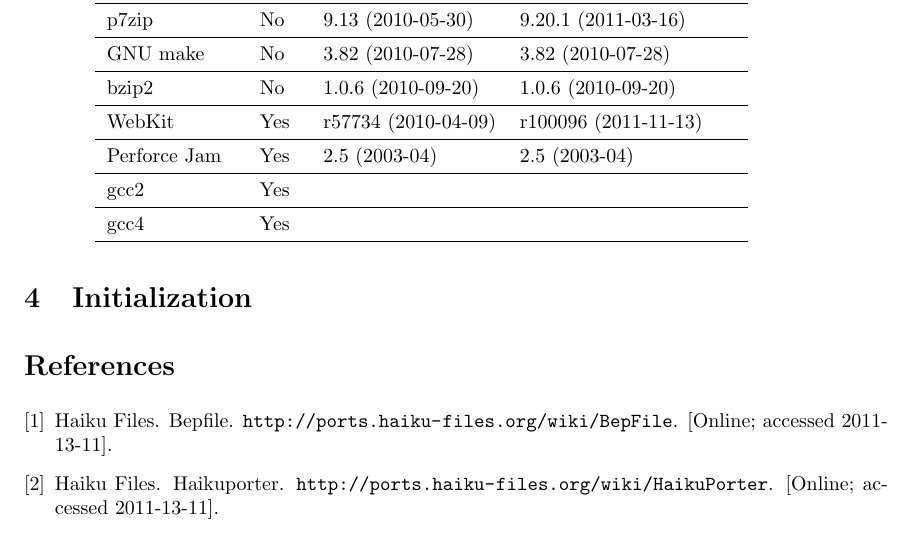
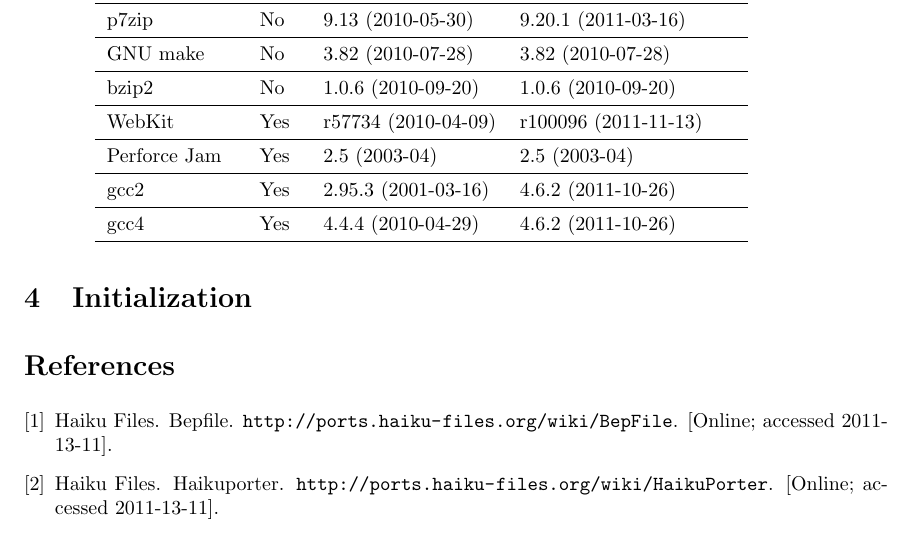
Before and after one commit to nhoda/Haiku-OS-Report-2, a LaTeX document (haiku-2.tex): part of page 3 of 4, cut so that both start at the same text. Compiled offline with pdfLaTeX.

Commit message:
-completed the table

```diff
--- a/haiku-2.tex
+++ b/haiku-2.tex
@@ -98,9 +98,9 @@
 \midrule
 Perforce Jam & Yes & 2.5 (2003-04) & 2.5 (2003-04) \\
 \midrule
-gcc2 & Yes &  &  \\
+gcc2 & Yes & 2.95.3 (2001-03-16) & 4.6.2 (2011-10-26) \\
 \midrule
-gcc4 & Yes &  &  \\
+gcc4 & Yes & 4.4.4 (2010-04-29) & 4.6.2 (2011-10-26) \\
 \bottomrule
 \end{tabular}
 
```
